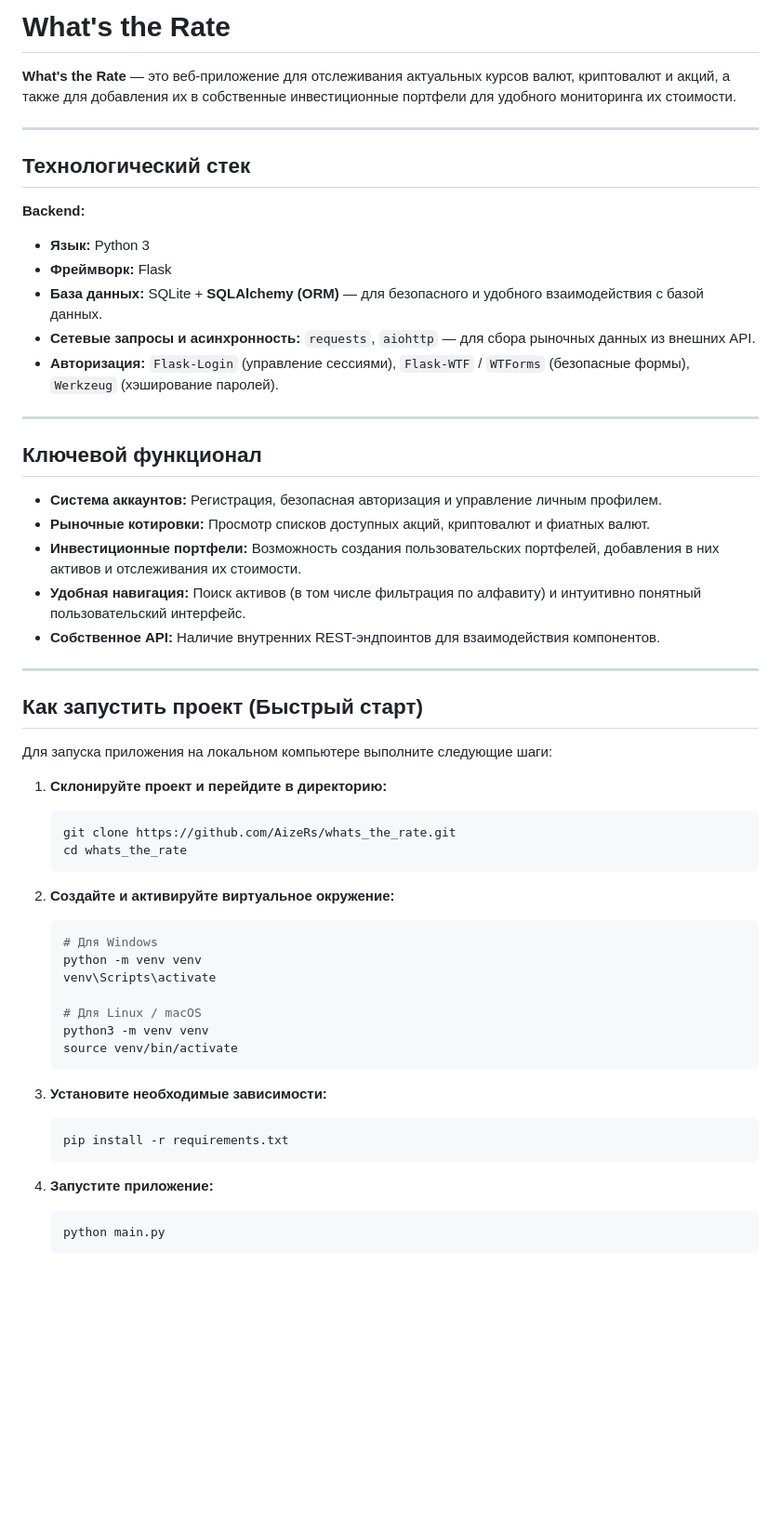
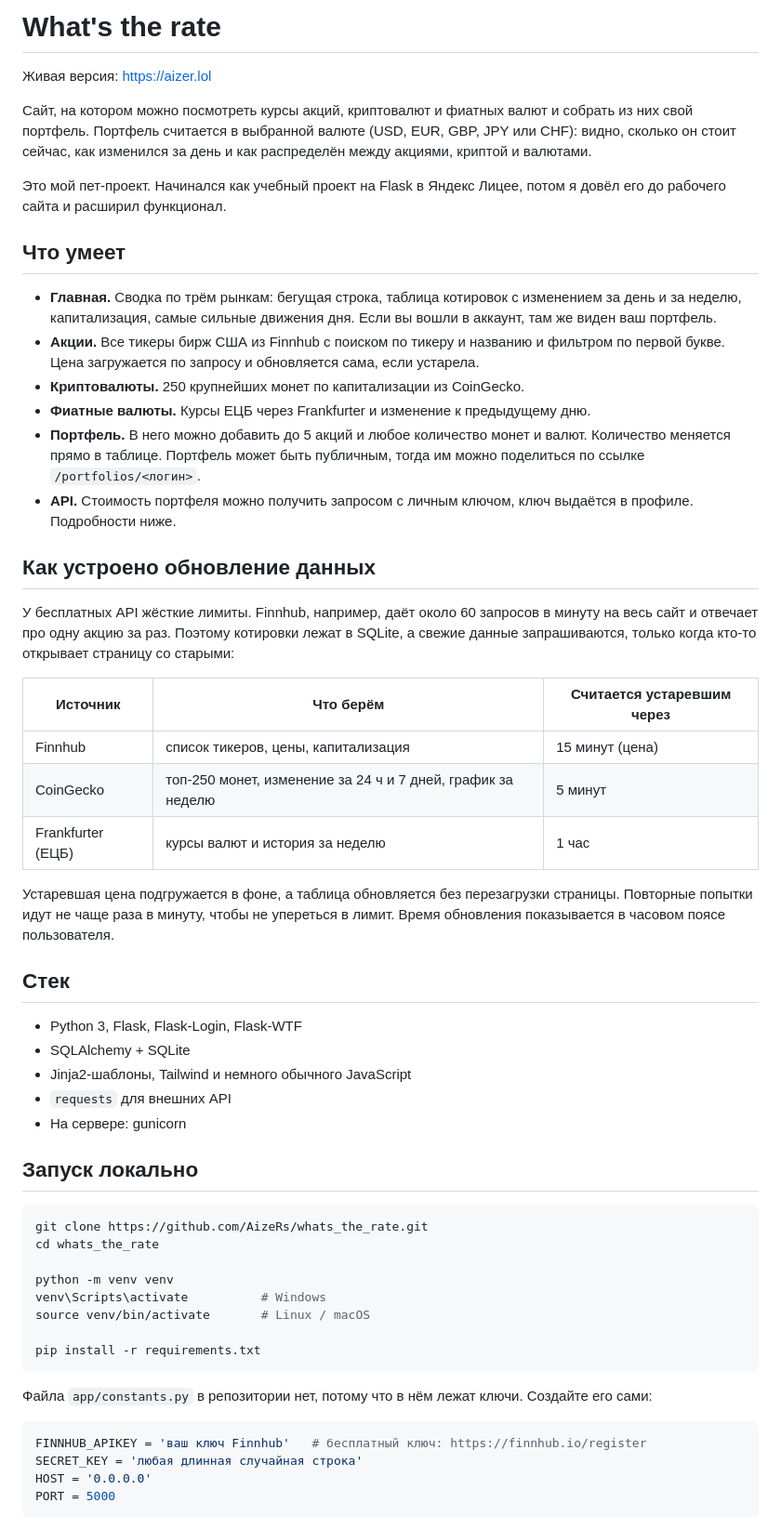
Before and after one commit to AizeRs/whats_the_rate, a Markdown page: README.md, the part around one of its changes. Shown at 93% size. Rendered like a GitHub page; blank space fills up the shorter version.

Commit message:
docs: update README.md

````diff
--- a/README.md
+++ b/README.md
@@ -1,59 +1,58 @@
-# What's the Rate
+# What's the rate
+Живая версия: https://aizer.lol
 
-**What's the Rate** — это веб-приложение для отслеживания актуальных курсов валют, криптовалют и акций, а также для добавления их в собственные инвестиционные портфели для удобного мониторинга их стоимости.
+Сайт, на котором можно посмотреть курсы акций, криптовалют и фиатных валют и собрать из них свой портфель. Портфель считается в выбранной валюте (USD, EUR, GBP, JPY или CHF): видно, сколько он стоит сейчас, как изменился за день и как распределён между акциями, криптой и валютами.
 
----
+Это мой пет-проект. Начинался как учебный проект на Flask в Яндекс Лицее, потом я довёл его до рабочего сайта и расширил функционал.
 
-## Технологический стек
+## Что умеет
 
+- **Главная.** Сводка по трём рынкам: бегущая строка, таблица котировок с изменением за день и за неделю, капитализация, самые сильные движения дня. Если вы вошли в аккаунт, там же виден ваш портфель.
+- **Акции.** Все тикеры бирж США из Finnhub с поиском по тикеру и названию и фильтром по первой букве. Цена загружается по запросу и обновляется сама, если устарела.
+- **Криптовалюты.** 250 крупнейших монет по капитализации из CoinGecko.
+- **Фиатные валюты.** Курсы ЕЦБ через Frankfurter и изменение к предыдущему дню.
+- **Портфель.** В него можно добавить до 5 акций и любое количество монет и валют. Количество меняется прямо в таблице. Портфель может быть публичным, тогда им можно поделиться по ссылке `/portfolios/<логин>`.
+- **API.** Стоимость портфеля можно получить запросом с личным ключом, ключ выдаётся в профиле. Подробности ниже.
 
-**Backend:**
-- **Язык:** Python 3
-- **Фреймворк:** Flask
-- **База данных:** SQLite + **SQLAlchemy (ORM)** — для безопасного и удобного взаимодействия с базой данных.
-- **Сетевые запросы и асинхронность:** `requests`, `aiohttp` — для сбора рыночных данных из внешних API.
-- **Авторизация:** `Flask-Login` (управление сессиями), `Flask-WTF` / `WTForms` (безопасные формы), `Werkzeug` (хэширование паролей).
+## Как устроено обновление данных
 
----
+У бесплатных API жёсткие лимиты. Finnhub, например, даёт около 60 запросов в минуту на весь сайт и отвечает про одну акцию за раз. Поэтому котировки лежат в SQLite, а свежие данные запрашиваются, только когда кто-то открывает страницу со старыми:
 
-## Ключевой функционал
+| Источник | Что берём | Считается устаревшим через |
+|---|---|---|
+| Finnhub | список тикеров, цены, капитализация | 15 минут (цена) |
+| CoinGecko | топ-250 монет, изменение за 24 ч и 7 дней, график за неделю | 5 минут |
+| Frankfurter (ЕЦБ) | курсы валют и история за неделю | 1 час |
 
-- **Система аккаунтов:** Регистрация, безопасная авторизация и управление личным профилем.
-- **Рыночные котировки:** Просмотр списков доступных акций, криптовалют и фиатных валют.
-- **Инвестиционные портфели:** Возможность создания пользовательских портфелей, добавления в них активов и отслеживания их стоимости.
-- **Удобная навигация:** Поиск активов (в том числе фильтрация по алфавиту) и интуитивно понятный пользовательский интерфейс.
-- **Собственное API:** Наличие внутренних REST-эндпоинтов для взаимодействия компонентов.
+Устаревшая цена подгружается в фоне, а таблица обновляется без перезагрузки страницы. Повторные попытки идут не чаще раза в минуту, чтобы не упереться в лимит. Время обновления показывается в часовом поясе пользователя.
 
----
+## Стек
 
-## Как запустить проект (Быстрый старт)
+- Python 3, Flask, Flask-Login, Flask-WTF
+- SQLAlchemy + SQLite
+- Jinja2-шаблоны, Tailwind и немного обычного JavaScript
+- `requests` для внешних API
+- На сервере: gunicorn
 
-Для запуска приложения на локальном компьютере выполните следующие шаги:
+## Запуск локально
 
-1. **Склонируйте проект и перейдите в директорию:**
-   ```bash
-   git clone https://github.com/AizeRs/whats_the_rate.git
-   cd whats_the_rate
-   ```
+```bash
+git clone https://github.com/AizeRs/whats_the_rate.git
+cd whats_the_rate
 
-2. **Создайте и активируйте виртуальное окружение:**
-   ```bash
-   # Для Windows
-   python -m venv venv
-   venv\Scripts\activate
+python -m venv venv
+venv\Scripts\activate          # Windows
+source venv/bin/activate       # Linux / macOS
 
-   # Для Linux / macOS
-   python3 -m venv venv
-   source venv/bin/activate
-   ```
+pip install -r requirements.txt
+```
 
-3. **Установите необходимые зависимости:**
-   ```bash
-   pip install -r requirements.txt
-   ```
+Файла `app/constants.py` в репозитории нет, потому что в нём лежат ключи. Создайте его сами:
 
-4. **Запустите приложение:**
-   ```bash
-   python main.py
-   ```
+```python
+FINNHUB_APIKEY = 'ваш ключ Finnhub'   # бесплатный ключ: https://finnhub.io/register
+SECRET_KEY = 'любая длинная случайная строка'
+HOST = '0.0.0.0'
+PORT = 5000
+```
 
````
Also changed, not shown: other parts of README.md (+48 -1 lines).
